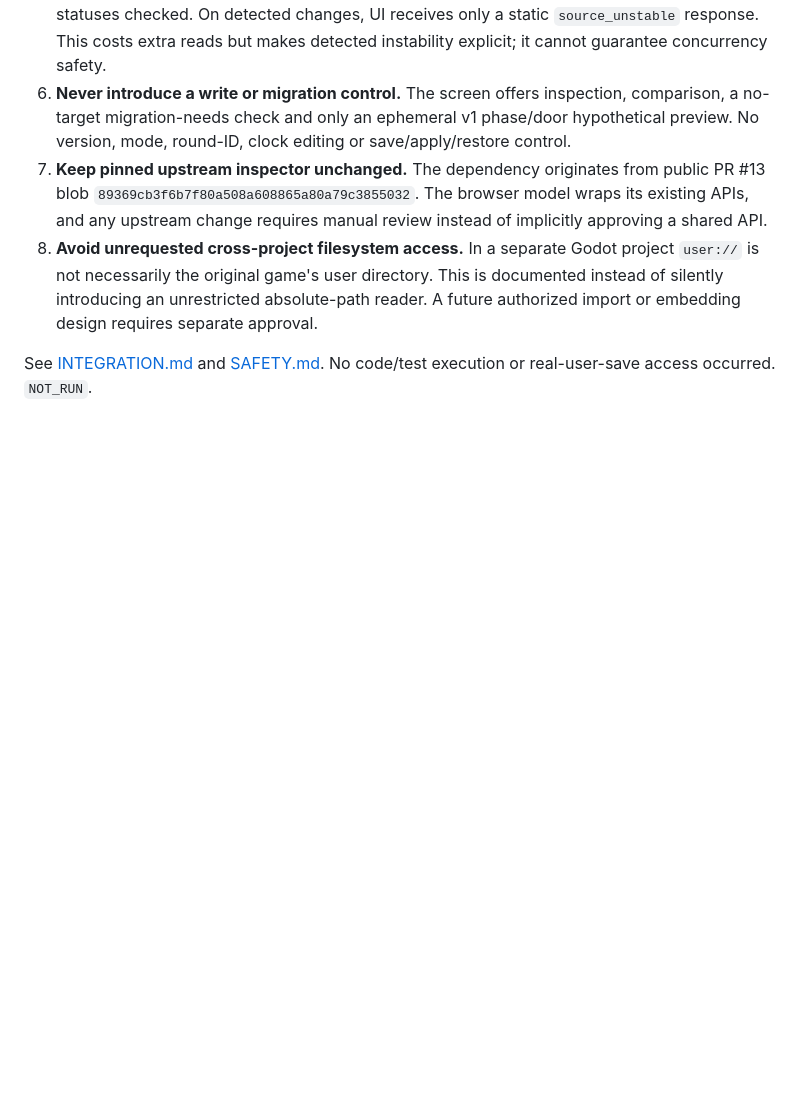
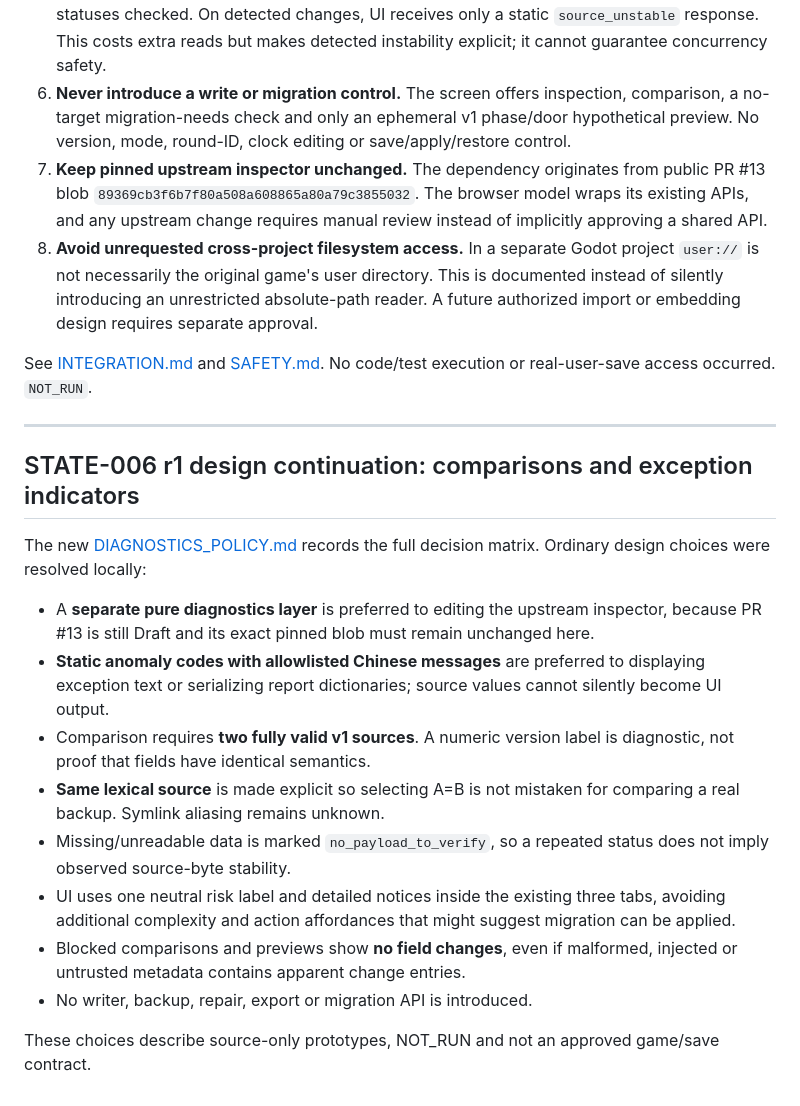
Before and after one commit to cao772/game, a Markdown page: candidates/game_web_flow_state_004_r1/DESIGN.md, the part around the change. Drawn GitHub-style; blank space fills up the shorter version.

Commit message:
docs(W-STATE-006): extend DESIGN.md for diagnostic comparison, safe redaction and future NOT_RUN acceptance

```diff
--- a/candidates/game_web_flow_state_004_r1/DESIGN.md
+++ b/candidates/game_web_flow_state_004_r1/DESIGN.md
@@ -196,3 +196,33 @@ gameplay rule or a shared interface.
 
 See [INTEGRATION.md](INTEGRATION.md) and [SAFETY.md](SAFETY.md).
 No code/test execution or real-user-save access occurred. `NOT_RUN`.
+
+---
+
+## STATE-006 r1 design continuation: comparisons and exception indicators
+
+The new [DIAGNOSTICS_POLICY.md](DIAGNOSTICS_POLICY.md) records the full
+decision matrix. Ordinary design choices were resolved locally:
+
+- A **separate pure diagnostics layer** is preferred to editing the
+  upstream inspector, because PR #13 is still Draft and its exact
+  pinned blob must remain unchanged here.
+- **Static anomaly codes with allowlisted Chinese messages** are
+  preferred to displaying exception text or serializing report
+  dictionaries; source values cannot silently become UI output.
+- Comparison requires **two fully valid v1 sources**. A numeric version
+  label is diagnostic, not proof that fields have identical semantics.
+- **Same lexical source** is made explicit so selecting A=B is not
+  mistaken for comparing a real backup. Symlink aliasing remains unknown.
+- Missing/unreadable data is marked `no_payload_to_verify`, so
+  a repeated status does not imply observed source-byte stability.
+- UI uses one neutral risk label and detailed notices inside the
+  existing three tabs, avoiding additional complexity and action
+  affordances that might suggest migration can be applied.
+- Blocked comparisons and previews show **no field changes**, even
+  if malformed, injected or untrusted metadata contains apparent
+  change entries.
+- No writer, backup, repair, export or migration API is introduced.
+
+These choices describe source-only prototypes, NOT_RUN and not an
+approved game/save contract.
```
